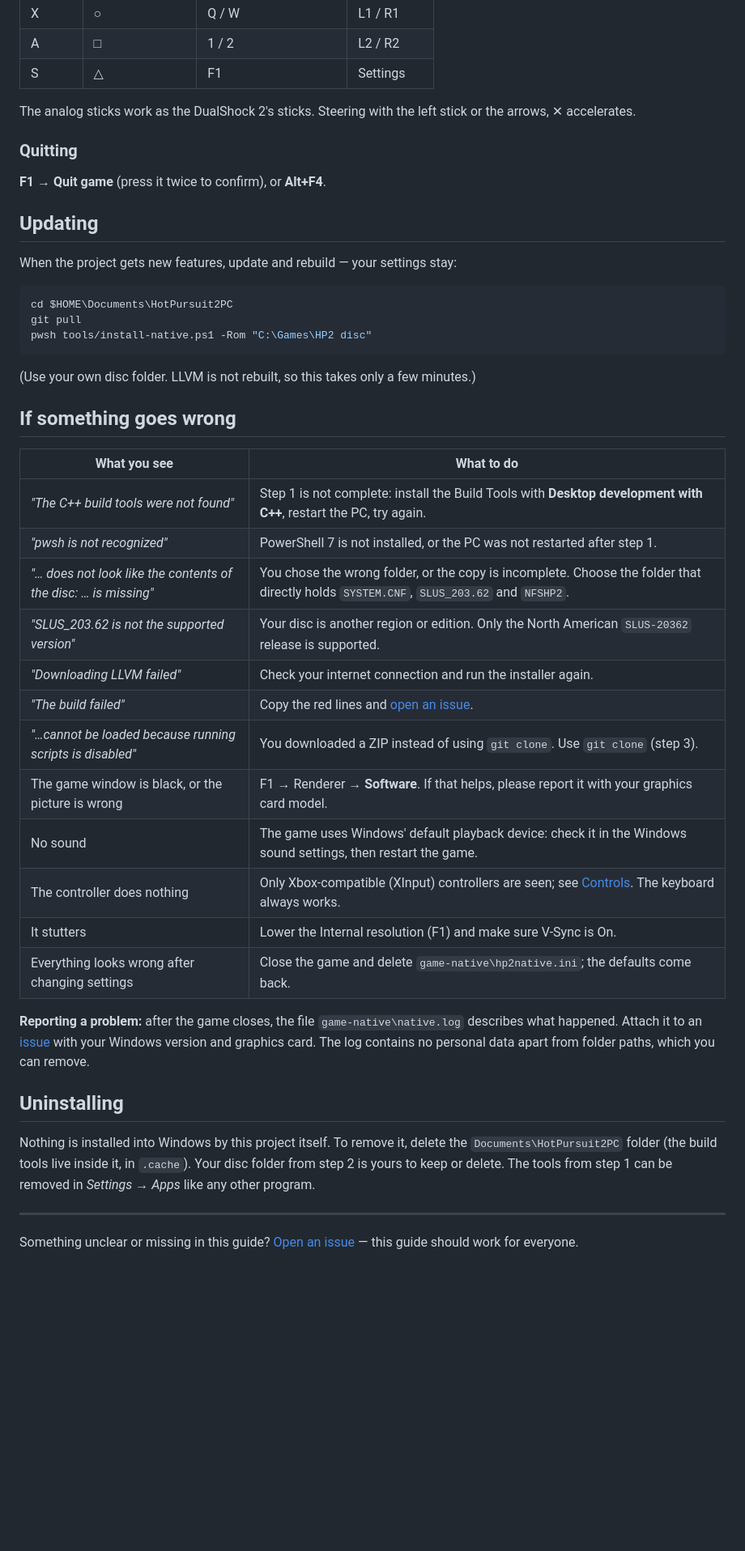
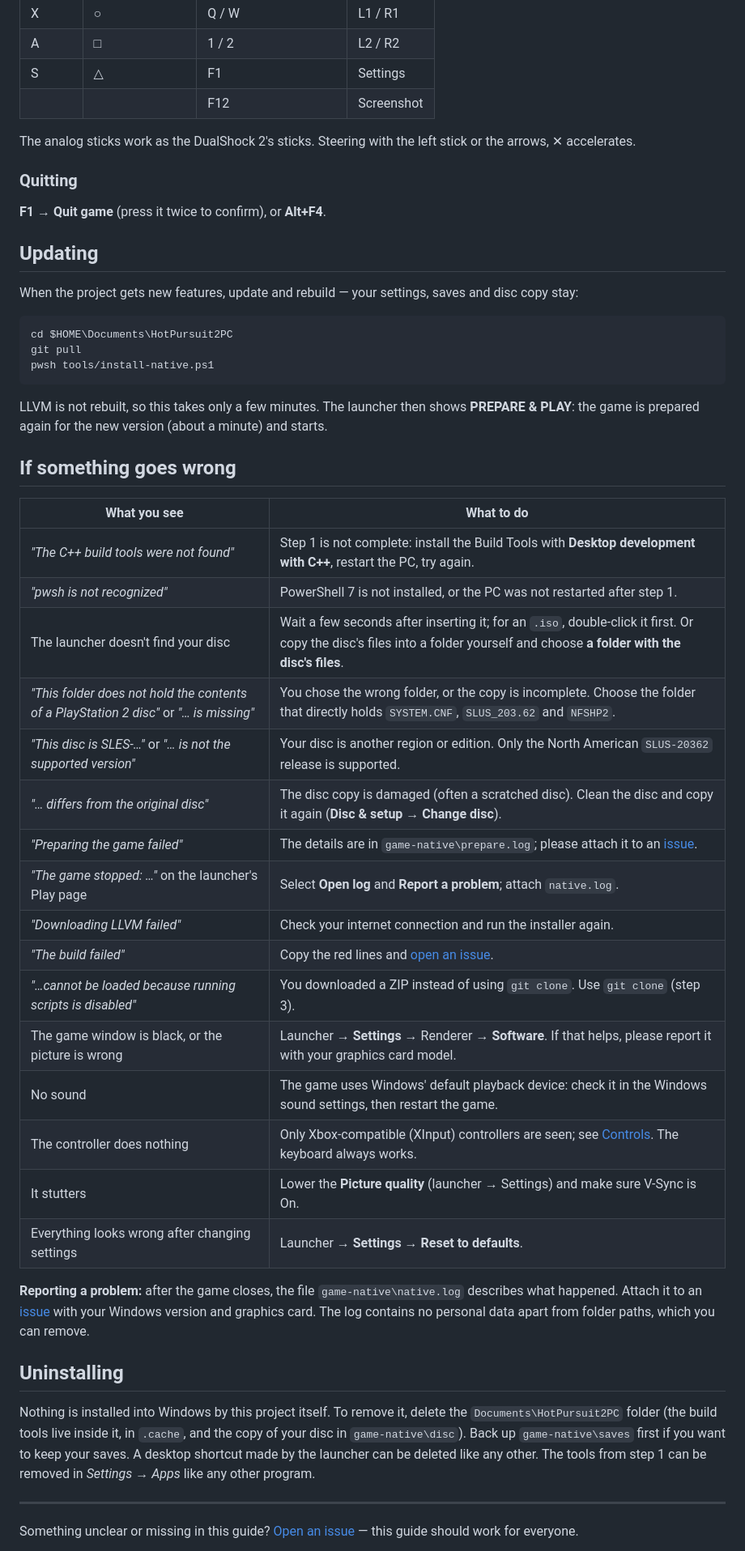
Before and after one commit to awtocl/HotPursuit2PC, a Markdown page: docs/GETTING-STARTED.md, the part around one of its changes. Shown at 81% size. Rendered like a GitHub page; blank space fills up the shorter version.

````diff
--- a/docs/GETTING-STARTED.md
+++ b/docs/GETTING-STARTED.md
@@ -167,6 +179,7 @@ they work through a tool that presents them as an Xbox controller, such as Steam
 | X | ○ | Q / W | L1 / R1 |
 | A | □ | 1 / 2 | L2 / R2 |
 | S | △ | F1 | Settings |
+| | | F12 | Screenshot |
 
 The analog sticks work as the DualShock 2's sticks. Steering with the left stick or the arrows, ✕ accelerates.
 
@@ -176,15 +189,16 @@ The analog sticks work as the DualShock 2's sticks. Steering with the left stick
 
 ## Updating
 
-When the project gets new features, update and rebuild — your settings stay:
+When the project gets new features, update and rebuild — your settings, saves and disc copy stay:
 
 ```powershell
 cd $HOME\Documents\HotPursuit2PC
 git pull
-pwsh tools/install-native.ps1 -Rom "C:\Games\HP2 disc"
+pwsh tools/install-native.ps1
 ```
 
-(Use your own disc folder. LLVM is not rebuilt, so this takes only a few minutes.)
+LLVM is not rebuilt, so this takes only a few minutes. The launcher then shows **PREPARE & PLAY**: the game is prepared
+again for the new version (about a minute) and starts.
 
 ## If something goes wrong
 
@@ -192,16 +206,20 @@ pwsh tools/install-native.ps1 -Rom "C:\Games\HP2 disc"
 |---|---|
 | *"The C++ build tools were not found"* | Step 1 is not complete: install the Build Tools with **Desktop development with C++**, restart the PC, try again. |
 | *"pwsh is not recognized"* | PowerShell 7 is not installed, or the PC was not restarted after step 1. |
-| *"… does not look like the contents of the disc: … is missing"* | You chose the wrong folder, or the copy is incomplete. Choose the folder that directly holds `SYSTEM.CNF`, `SLUS_203.62` and `NFSHP2`. |
-| *"SLUS_203.62 is not the supported version"* | Your disc is another region or edition. Only the North American `SLUS-20362` release is supported. |
+| The launcher doesn't find your disc | Wait a few seconds after inserting it; for an `.iso`, double-click it first. Or copy the disc's files into a folder yourself and choose **a folder with the disc's files**. |
+| *"This folder does not hold the contents of a PlayStation 2 disc"* or *"… is missing"* | You chose the wrong folder, or the copy is incomplete. Choose the folder that directly holds `SYSTEM.CNF`, `SLUS_203.62` and `NFSHP2`. |
+| *"This disc is SLES-…"* or *"… is not the supported version"* | Your disc is another region or edition. Only the North American `SLUS-20362` release is supported. |
+| *"… differs from the original disc"* | The disc copy is damaged (often a scratched disc). Clean the disc and copy it again (**Disc & setup** → **Change disc**). |
+| *"Preparing the game failed"* | The details are in `game-native\prepare.log`; please attach it to an [issue](https://github.com/awtocl/HotPursuit2PC/issues). |
+| *"The game stopped: …"* on the launcher's Play page | Select **Open log** and **Report a problem**; attach `native.log`. |
 | *"Downloading LLVM failed"* | Check your internet connection and run the installer again. |
 | *"The build failed"* | Copy the red lines and [open an issue](https://github.com/awtocl/HotPursuit2PC/issues). |
 | *"…cannot be loaded because running scripts is disabled"* | You downloaded a ZIP instead of using `git clone`. Use `git clone` (step 3). |
-| The game window is black, or the picture is wrong | F1 → Renderer → **Software**. If that helps, please report it with your graphics card model. |
+| The game window is black, or the picture is wrong | Launcher → **Settings** → Renderer → **Software**. If that helps, please report it with your graphics card model. |
 | No sound | The game uses Windows' default playback device: check it in the Windows sound settings, then restart the game. |
 | The controller does nothing | Only Xbox-compatible (XInput) controllers are seen; see [Controls](#controls). The keyboard always works. |
-| It stutters | Lower the Internal resolution (F1) and make sure V-Sync is On. |
-| Everything looks wrong after changing settings | Close the game and delete `game-native\hp2native.ini`; the defaults come back. |
+| It stutters | Lower the **Picture quality** (launcher → Settings) and make sure V-Sync is On. |
+| Everything looks wrong after changing settings | Launcher → **Settings** → **Reset to defaults**. |
 
 **Reporting a problem:** after the game closes, the file `game-native\native.log` describes what happened. Attach it
 to an [issue](https://github.com/awtocl/HotPursuit2PC/issues) with your Windows version and graphics card. The log
@@ -210,7 +228,9 @@ contains no personal data apart from folder paths, which you can remove.
 ## Uninstalling
 
 Nothing is installed into Windows by this project itself. To remove it, delete the `Documents\HotPursuit2PC` folder
-(the build tools live inside it, in `.cache`). Your disc folder from step 2 is yours to keep or delete. The tools from
+(the build tools live inside it, in `.cache`, and the copy of your disc in `game-native\disc`). Back up
+`game-native\saves` first if you want to keep your saves. A desktop shortcut made by the launcher can be deleted like
+any other. The tools from
 step 1 can be removed in *Settings → Apps* like any other program.
 
 ---
````
Also changed, not shown: other parts of docs/GETTING-STARTED.md (+54 -42 lines), README.md (+18 -8 lines), docs/adr/0016-launcher.md (added, +73 -0 lines), docs/assets/launcher-home.png (added).
